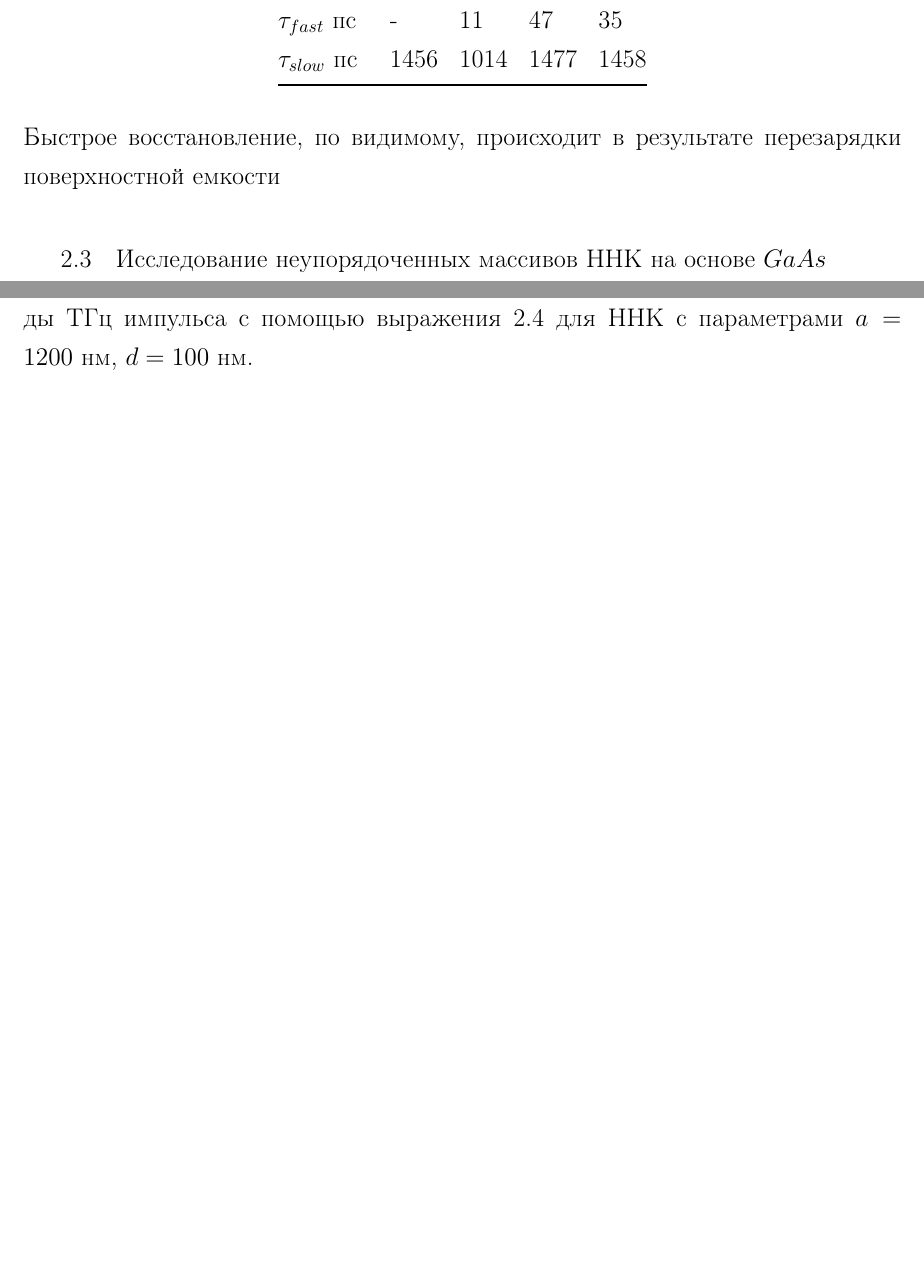
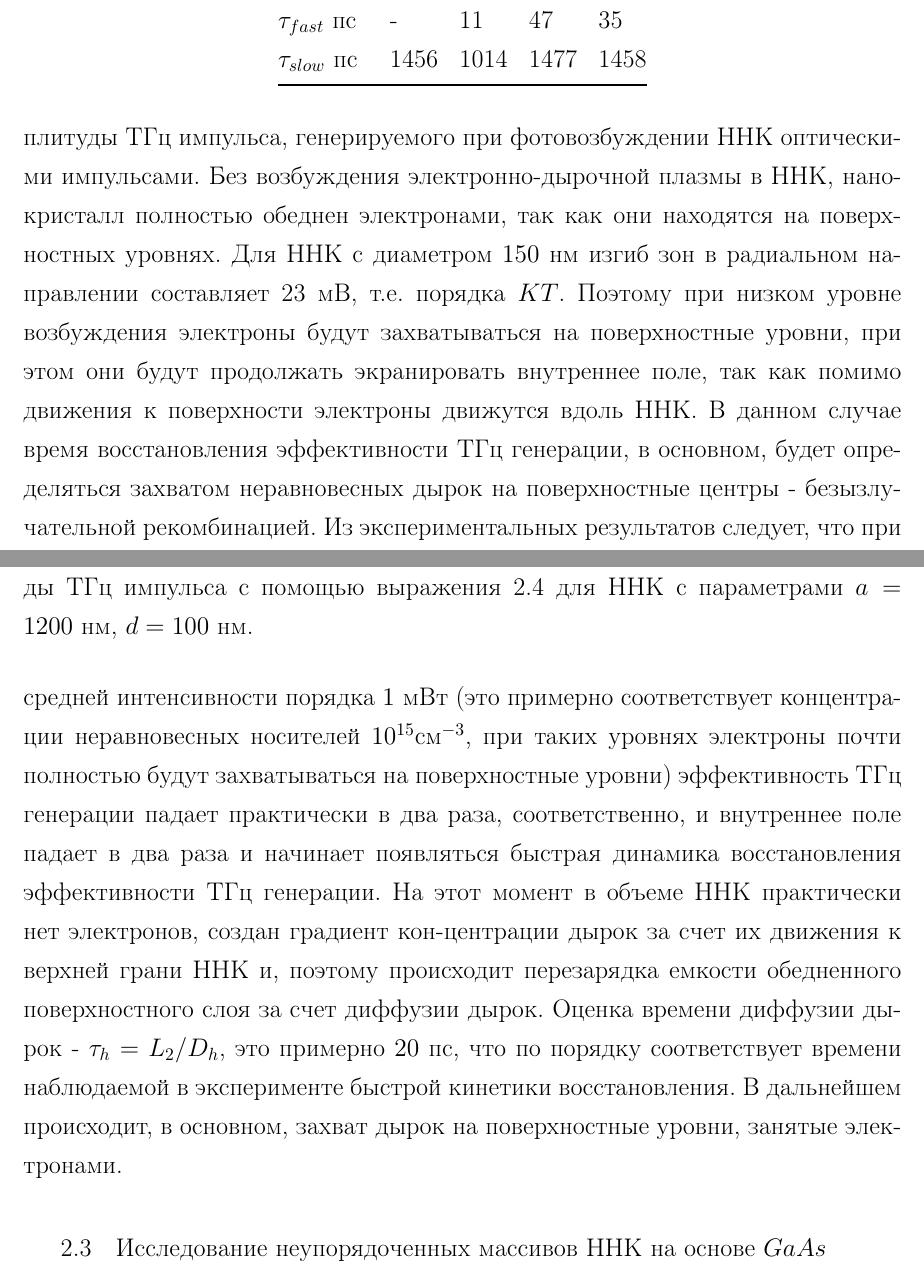
Before and after one commit to AntonCoon/Master, a LaTeX thesis (MastersThesis/thesis.tex): two parts of pages 33 and 34 of 39 before the commit and two parts of pages 33 and 34 of 41 after it, joined at a grey line, cut so that both start at the same text, the shorter picture padded with empty space. Compiled offline with pdfLaTeX.

Commit message:
last chapter in bace

```diff
--- a/MastersThesis/thesis.tex
+++ b/MastersThesis/thesis.tex
@@ -472,7 +472,7 @@ $\tau_{slow}$ пс                                      & 1456 & 1014 & 1477 & 1
 \end{tabular}
 \end{table}
 					Параметры модели \ref{fit} ($a$, $\tau_{slow}$, $\tau_{fast}$) подобранные в результате аппроксимации представлены в таблицах \ref{table:Coefitients600100}, \ref{table:Coefitients1200100} и \ref{table:Coefitients120065}. Первое, что можно отметить, это то что вклад быстрой динамики увеличивается с увеличением концентрации неравновесной электронно-дырочной плазмы. Это выполняется для всех массивов ННК, независимо от диаметра ННК и расстояния между ними. Второе, это то, что медленное время восстановления в более тонких ННК в два раза больше, чем в ННК с большим диаметром. А характерное время быстрого восстановления наоборот, больше для образцов с большим диаметром. Кроме того, для более плотных образцов, время быстрого восстановления больше.\par
-					Зависимость вклада быстрого восстановления от концентрации неравновесной электронно-дырочной плазмы объясняется природой этого восстановления. Быстрое восстановление, по видимому, происходит в результате перезарядки поверхностной емкости
+					Зависимость вклада быстрого восстановления от концентрации неравновесной электронно-дырочной плазмы объясняется природой восстановления амплитуды ТГц импульса, генерируемого при фотовозбуждении ННК оптическими импульсами. Без возбуждения электронно-дырочной плазмы в ННК, нанокристалл полностью обеднен электронами, так как они находятся на поверхностных уровнях. Для ННК с диаметром $150$ нм изгиб зон в радиальном направлении составляет 23 мВ, т.е. порядка $KT$. Поэтому при низком уровне возбуждения электроны будут захватываться на поверхностные уровни, при этом они будут продолжать экранировать внутреннее поле, так как помимо движения к поверхности электроны движутся вдоль ННК. В данном случае время восстановления эффективности ТГц генерации, в основном, будет определяться захватом неравновесных дырок на поверхностные центры - безызлучательной рекомбинацией.  Из экспериментальных результатов следует, что при средней интенсивности порядка $1 \text{ мВт}$ (это примерно соответствует концентрации неравновесных носителей $10^{15} \text{см}^{-3}$, при таких уровнях электроны почти полностью будут захватываться на поверхностные уровни) эффективность ТГц генерации падает практически в два раза, соответственно, и внутреннее поле падает в два раза и начинает появляться быстрая динамика восстановления эффективности ТГц генерации. На этот момент в объеме ННК практически нет электронов, создан градиент кон-центрации дырок за счет их движения к верхней грани ННК и, поэтому происходит перезарядка емкости обедненного поверхностного слоя за счет диффузии дырок. Оценка времени диффузии дырок - $\tau_h = L_2/D_h$, это примерно $20$ пс, что по порядку соответствует времени наблюдаемой в эксперименте быстрой кинетики восстановления. В дальнейшем происходит, в основном, захват дырок на поверхностные уровни, занятые электронами.
 
 		\section{Исследование неупорядоченных массивов ННК на основе $GaAs$}
 			\subsection{Описание образцов и метода их получения}
```
Also changed, not shown: MastersThesis/thesis.pdf, 3 other files.
